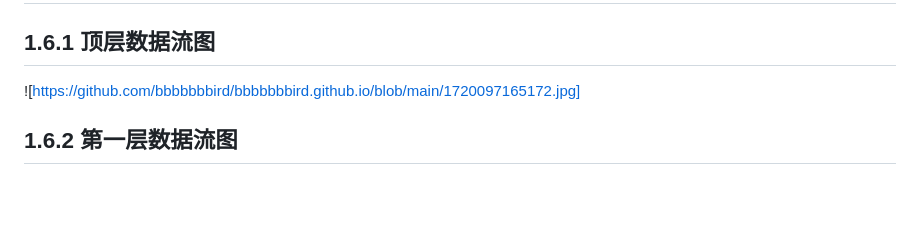
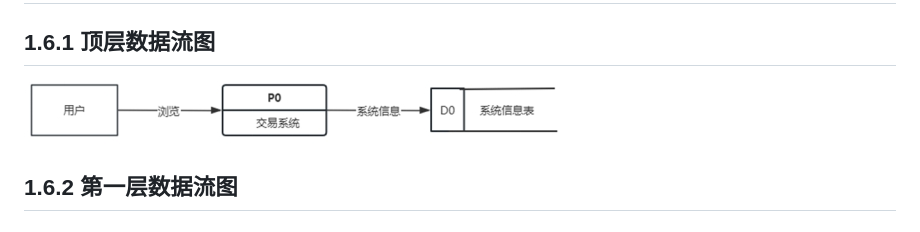
Before and after one commit to bbbbbbbird/bbbbbbbird.github.io, a Markdown page: README.md, the part around the change. Rendered like a GitHub page; blank space fills up the shorter version.

```diff
--- a/README.md
+++ b/README.md
@@ -46,7 +46,7 @@ mysql5.7
 可维护性：系统应易于维护和升级。
 ## 1.6 数据流图
 ## 1.6.1 顶层数据流图
-![https://github.com/bbbbbbbird/bbbbbbbird.github.io/blob/main/1720097165172.jpg]
+![](https://github.com/bbbbbbbird/bbbbbbbird.github.io/blob/main/1720097165172.jpg)
 ## 1.6.2 第一层数据流图
 
 ## 1.6.3 用户信息管理数据流图
```
